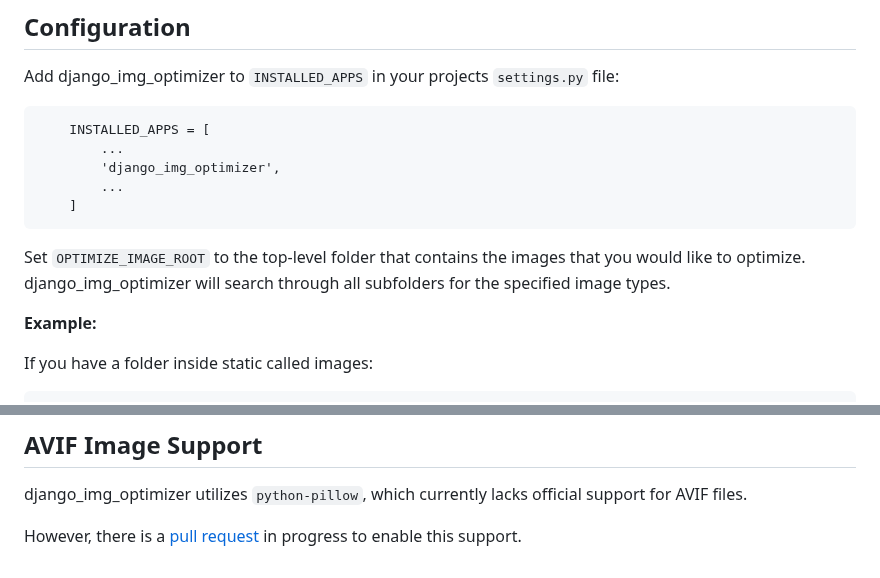
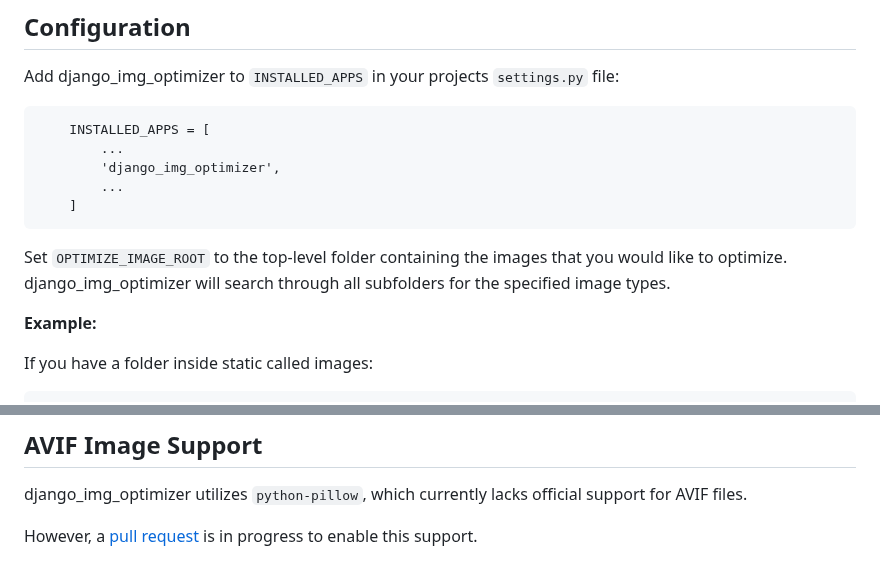
Before and after one commit to peterstavrou/django-img-optimizer, a Markdown page: README.md, 2 parts joined by grey strips. Rendered like a GitHub page.

````diff
--- a/README.md
+++ b/README.md
@@ -19,7 +19,7 @@ Add django_img_optimizer to `INSTALLED_APPS` in your projects `settings.py` file
     ]
 ```
 
-Set `OPTIMIZE_IMAGE_ROOT` to the top-level folder that contains the images that you would like to optimize. django_img_optimizer will search through all subfolders for the specified image types.
+Set `OPTIMIZE_IMAGE_ROOT` to the top-level folder containing the images that you would like to optimize. django_img_optimizer will search through all subfolders for the specified image types.
 
 **Example:**
 
@@ -129,4 +129,4 @@ The single quotes `'` around `"images/` indicates that it is a string.
 
 django_img_optimizer utilizes `python-pillow`, which currently lacks official support for AVIF files.
 
-However, there is a [pull request](https://github.com/python-pillow/Pillow/pull/5201) in progress to enable this support.
+However, a [pull request](https://github.com/python-pillow/Pillow/pull/5201) is in progress to enable this support.
````
